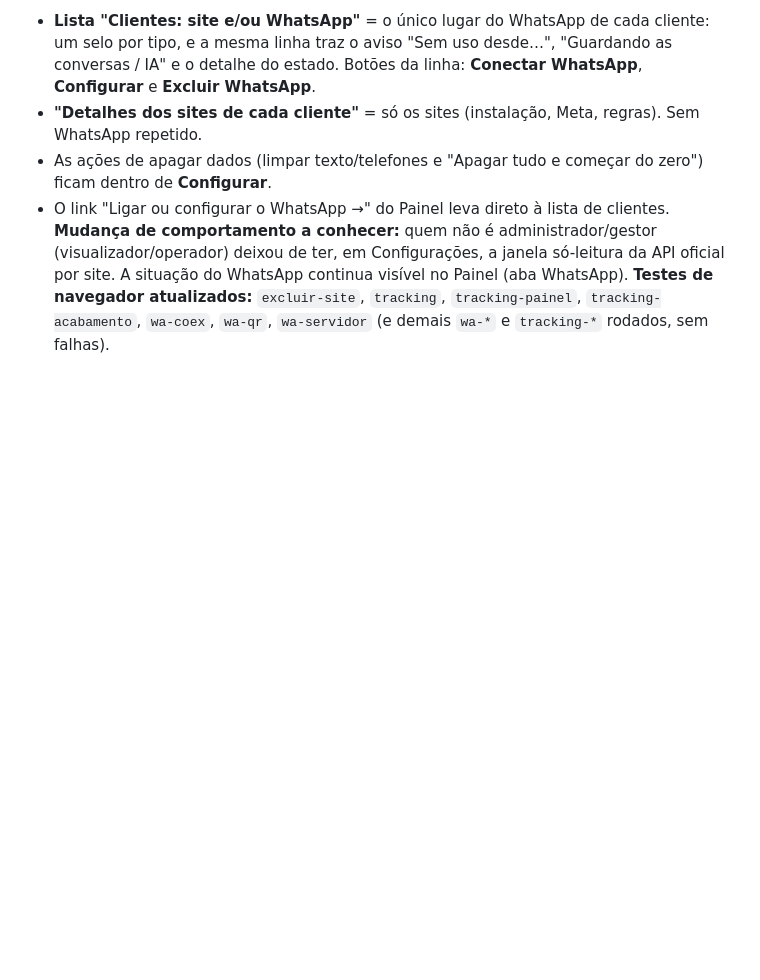
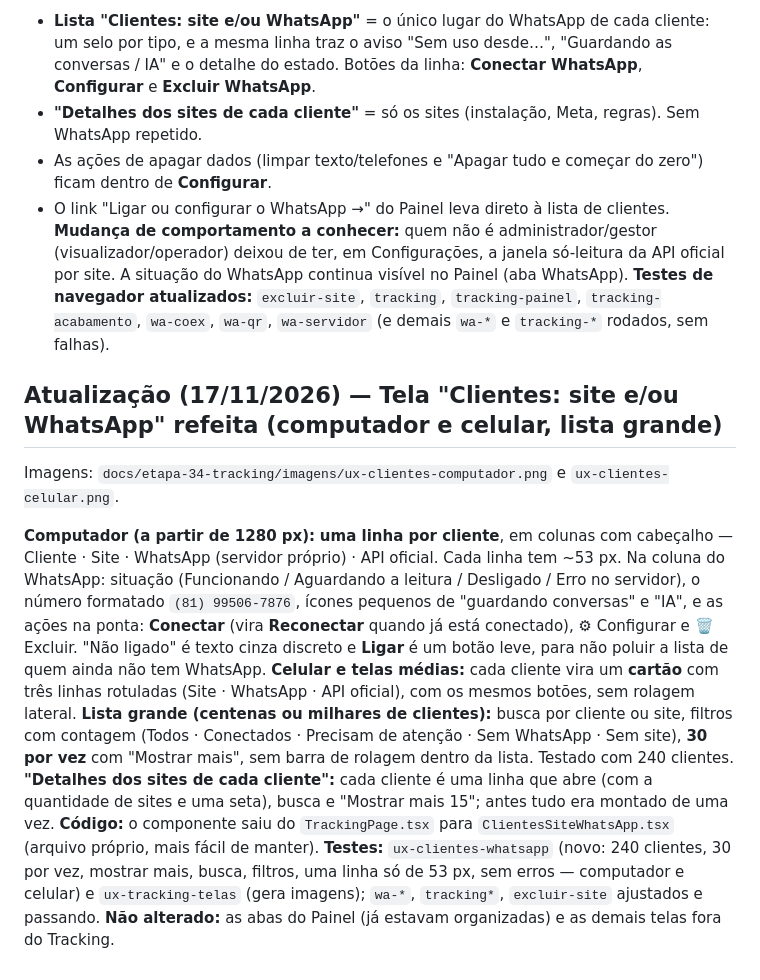
Before and after one commit to andertrx/Backstage-Flow, a Markdown page: docs/etapa-34-tracking/T5.38-FASE-B-QR-NA-TELA.md, the part around the change. Drawn GitHub-style; blank space fills up the shorter version.

```diff
--- a/docs/etapa-34-tracking/T5.38-FASE-B-QR-NA-TELA.md
+++ b/docs/etapa-34-tracking/T5.38-FASE-B-QR-NA-TELA.md
@@ -156,3 +156,15 @@ faz o "Desconectar" completo (sai do WhatsApp, apaga a instância no servidor e
 - O link "Ligar ou configurar o WhatsApp →" do Painel leva direto à lista de clientes.
 **Mudança de comportamento a conhecer:** quem não é administrador/gestor (visualizador/operador) deixou de ter, em Configurações, a janela só-leitura da API oficial por site. A situação do WhatsApp continua visível no Painel (aba WhatsApp).
 **Testes de navegador atualizados:** `excluir-site`, `tracking`, `tracking-painel`, `tracking-acabamento`, `wa-coex`, `wa-qr`, `wa-servidor` (e demais `wa-*` e `tracking-*` rodados, sem falhas).
+
+## Atualização (17/11/2026) — Tela "Clientes: site e/ou WhatsApp" refeita (computador e celular, lista grande)
+
+Imagens: `docs/etapa-34-tracking/imagens/ux-clientes-computador.png` e `ux-clientes-celular.png`.
+
+**Computador (a partir de 1280 px):** **uma linha por cliente**, em colunas com cabeçalho — Cliente · Site · WhatsApp (servidor próprio) · API oficial. Cada linha tem ~53 px. Na coluna do WhatsApp: situação (Funcionando / Aguardando a leitura / Desligado / Erro no servidor), o número formatado `(81) 99506-7876`, ícones pequenos de "guardando conversas" e "IA", e as ações na ponta: **Conectar** (vira **Reconectar** quando já está conectado), ⚙ Configurar e 🗑 Excluir. "Não ligado" é texto cinza discreto e **Ligar** é um botão leve, para não poluir a lista de quem ainda não tem WhatsApp.
+**Celular e telas médias:** cada cliente vira um **cartão** com três linhas rotuladas (Site · WhatsApp · API oficial), com os mesmos botões, sem rolagem lateral.
+**Lista grande (centenas ou milhares de clientes):** busca por cliente ou site, filtros com contagem (Todos · Conectados · Precisam de atenção · Sem WhatsApp · Sem site), **30 por vez** com "Mostrar mais", sem barra de rolagem dentro da lista. Testado com 240 clientes.
+**"Detalhes dos sites de cada cliente":** cada cliente é uma linha que abre (com a quantidade de sites e uma seta), busca e "Mostrar mais 15"; antes tudo era montado de uma vez.
+**Código:** o componente saiu do `TrackingPage.tsx` para `ClientesSiteWhatsApp.tsx` (arquivo próprio, mais fácil de manter).
+**Testes:** `ux-clientes-whatsapp` (novo: 240 clientes, 30 por vez, mostrar mais, busca, filtros, uma linha só de 53 px, sem erros — computador e celular) e `ux-tracking-telas` (gera imagens); `wa-*`, `tracking*`, `excluir-site` ajustados e passando.
+**Não alterado:** as abas do Painel (já estavam organizadas) e as demais telas fora do Tracking.
```
Also changed, not shown: docs/etapa-34-tracking/imagens/ux-clientes-celular.png (added), docs/etapa-34-tracking/imagens/ux-clientes-computador.png (added), 9 other files.
